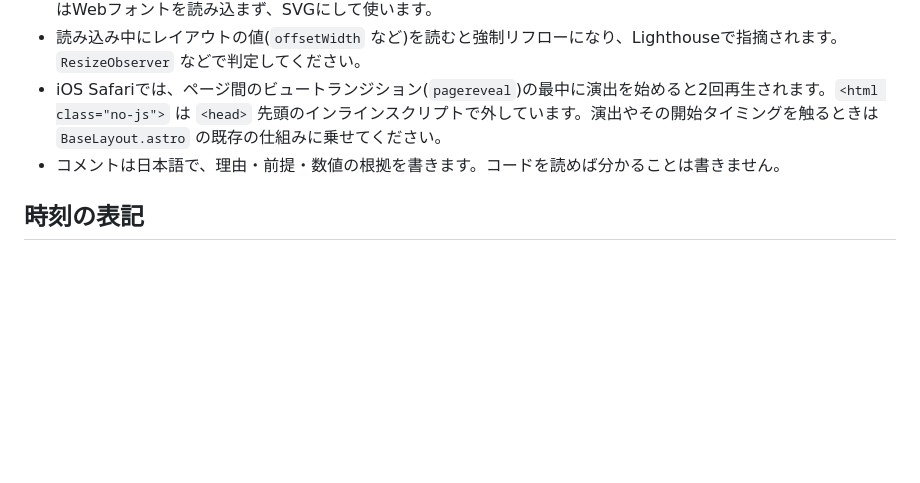
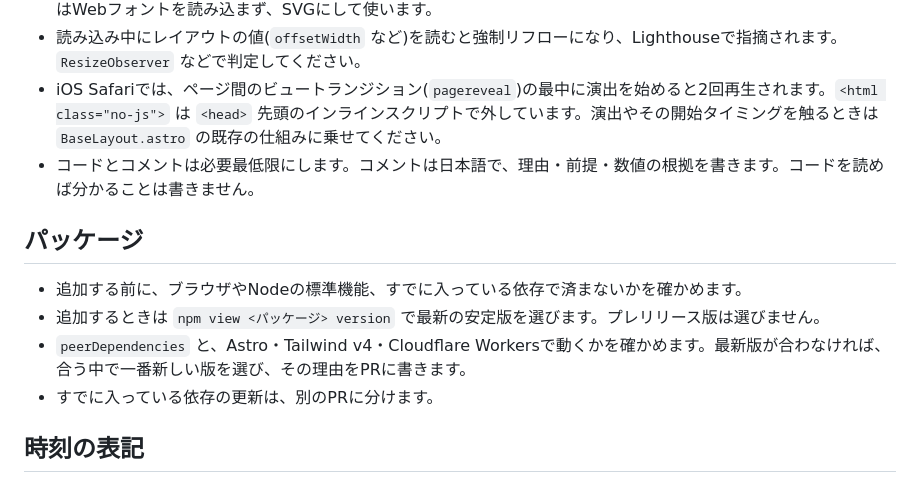
Before and after one commit to chisamikan/chisamikan.site, a Markdown page: CLAUDE.md, the part around the change. GitHub-like rendering; blank space fills up the shorter version.

```diff
--- a/CLAUDE.md
+++ b/CLAUDE.md
@@ -15,7 +15,14 @@
 - `src/styles/icons.css` は `scripts/build-icons.mjs` が生成するため、直接編集しないでください。Font AwesomeはWebフォントを読み込まず、SVGにして使います。
 - 読み込み中にレイアウトの値(`offsetWidth` など)を読むと強制リフローになり、Lighthouseで指摘されます。`ResizeObserver` などで判定してください。
 - iOS Safariでは、ページ間のビュートランジション(`pagereveal`)の最中に演出を始めると2回再生されます。`<html class="no-js">` は `<head>` 先頭のインラインスクリプトで外しています。演出やその開始タイミングを触るときは `BaseLayout.astro` の既存の仕組みに乗せてください。
-- コメントは日本語で、理由・前提・数値の根拠を書きます。コードを読めば分かることは書きません。
+- コードとコメントは必要最低限にします。コメントは日本語で、理由・前提・数値の根拠を書きます。コードを読めば分かることは書きません。
+
+## パッケージ
+
+- 追加する前に、ブラウザやNodeの標準機能、すでに入っている依存で済まないかを確かめます。
+- 追加するときは `npm view <パッケージ> version` で最新の安定版を選びます。プレリリース版は選びません。
+- `peerDependencies` と、Astro・Tailwind v4・Cloudflare Workersで動くかを確かめます。最新版が合わなければ、合う中で一番新しい版を選び、その理由をPRに書きます。
+- すでに入っている依存の更新は、別のPRに分けます。
 
 ## 時刻の表記
 
```
Also changed, not shown: 1 other file.
